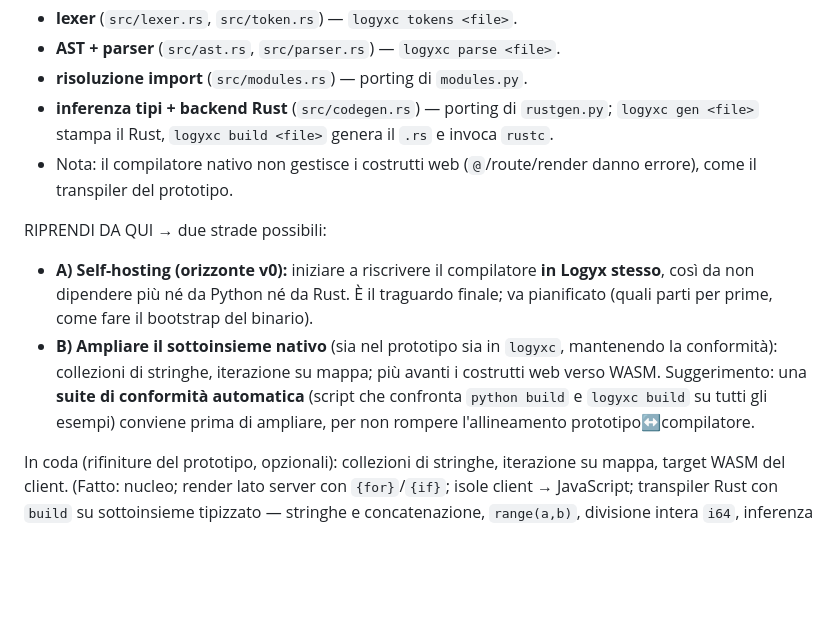
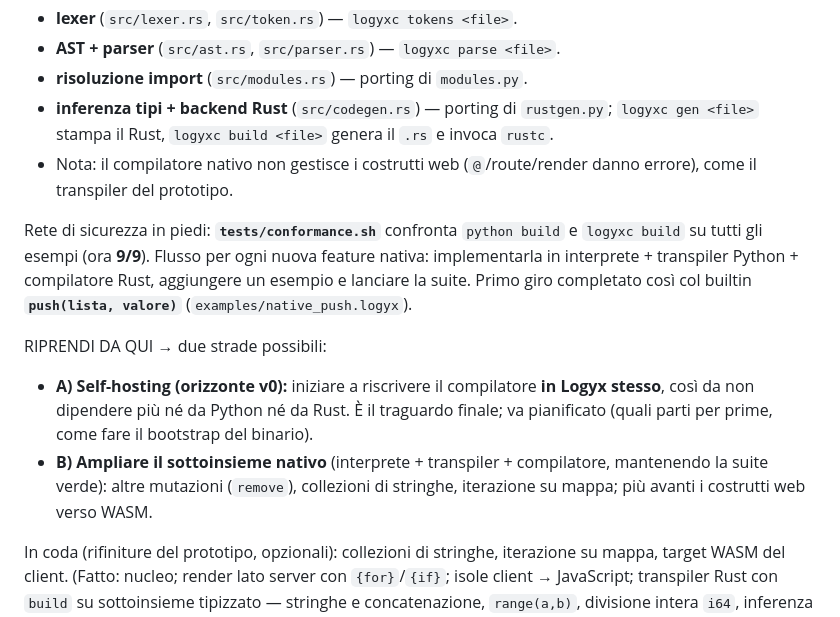
Before and after one commit to RedRider21/logyx, a Markdown page: CONTEXT.md, the part around the change. GitHub-like rendering; blank space fills up the shorter version.

Commit message:
CONTEXT: suite di conformità (9/9) e flusso per le nuove feature native; push aggiunto

```diff
--- a/CONTEXT.md
+++ b/CONTEXT.md
@@ -50,14 +50,18 @@ sottoinsieme nativo e conforme al prototipo (8/8 esempi, stesso output):**
 - Nota: il compilatore nativo non gestisce i costrutti web (`@`/route/render danno errore), come il
   transpiler del prototipo.
 
+Rete di sicurezza in piedi: **`tests/conformance.sh`** confronta `python build` e `logyxc build` su
+tutti gli esempi (ora **9/9**). Flusso per ogni nuova feature nativa: implementarla in interprete +
+transpiler Python + compilatore Rust, aggiungere un esempio e lanciare la suite. Primo giro completato
+così col builtin **`push(lista, valore)`** (`examples/native_push.logyx`).
+
 RIPRENDI DA QUI → due strade possibili:
 - **A) Self-hosting (orizzonte v0):** iniziare a riscrivere il compilatore **in Logyx stesso**, così da
   non dipendere più né da Python né da Rust. È il traguardo finale; va pianificato (quali parti per prime,
   come fare il bootstrap del binario).
-- **B) Ampliare il sottoinsieme nativo** (sia nel prototipo sia in `logyxc`, mantenendo la conformità):
-  collezioni di stringhe, iterazione su mappa; più avanti i costrutti web verso WASM.
-Suggerimento: una **suite di conformità automatica** (script che confronta `python build` e `logyxc build`
-su tutti gli esempi) conviene prima di ampliare, per non rompere l'allineamento prototipo↔compilatore.
+- **B) Ampliare il sottoinsieme nativo** (interprete + transpiler + compilatore, mantenendo la suite
+  verde): altre mutazioni (`remove`), collezioni di stringhe, iterazione su mappa; più avanti i costrutti
+  web verso WASM.
 
 In coda (rifiniture del prototipo, opzionali): collezioni di stringhe, iterazione su mappa, target WASM
 del client.
```
